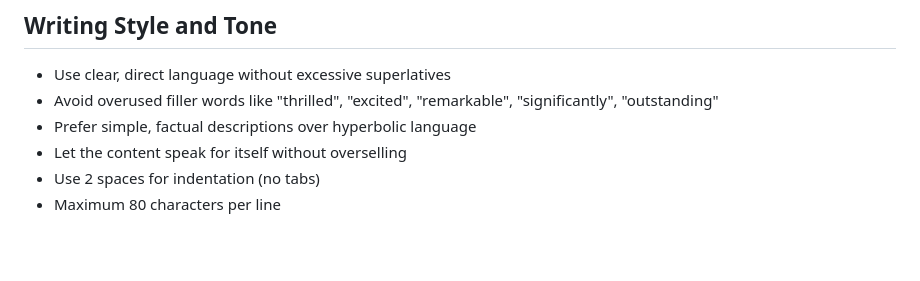
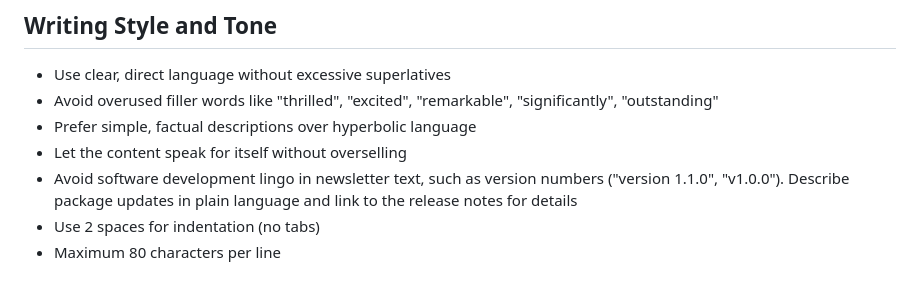
Before and after one commit to openwashdata/newsletter, a Markdown page: CLAUDE.md, the part around the change. GitHub-like rendering; blank space fills up the shorter version.

Commit message:
avoid software lingo

```diff
--- a/CLAUDE.md
+++ b/CLAUDE.md
@@ -59,6 +59,9 @@ This is the openwashdata newsletter repository for managing monthly newsletter c
 - Avoid overused filler words like "thrilled", "excited", "remarkable", "significantly", "outstanding"
 - Prefer simple, factual descriptions over hyperbolic language
 - Let the content speak for itself without overselling
+- Avoid software development lingo in newsletter text, such as version
+  numbers ("version 1.1.0", "v1.0.0"). Describe package updates in plain
+  language and link to the release notes for details
 - Use 2 spaces for indentation (no tabs)
 - Maximum 80 characters per line
 
```
